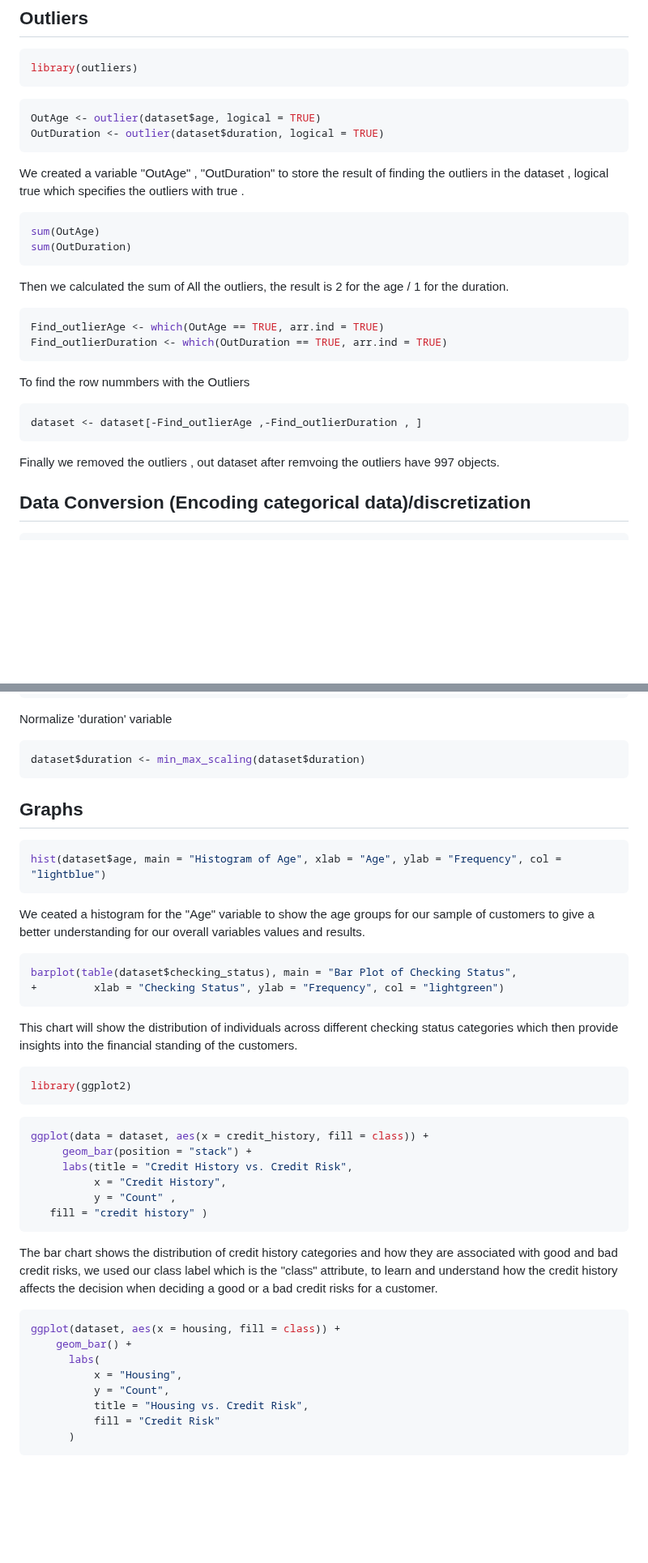
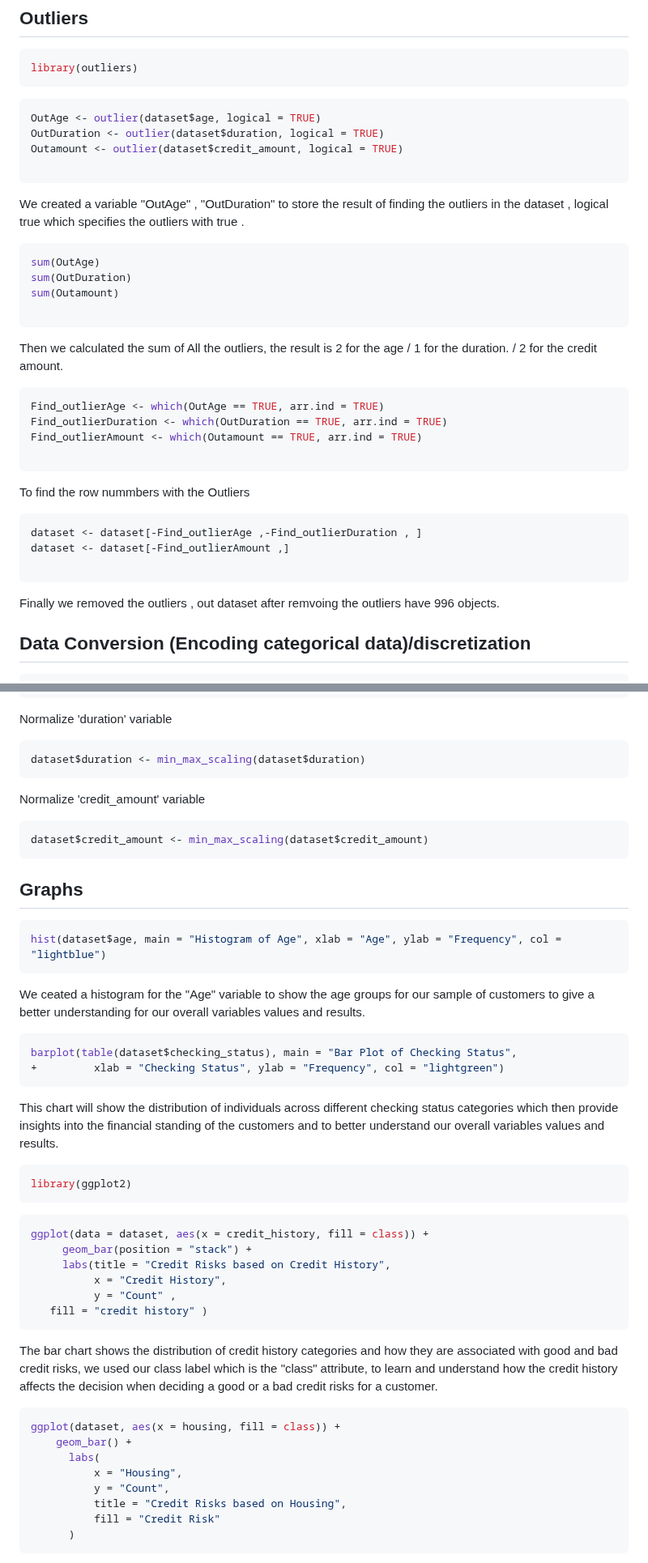
Before and after one commit to saraalkhoneen/Data-mining-6, a Markdown page: Customer credits notebook.md, 2 parts joined by grey strips. Shown at 81% size. GitHub-like rendering; blank space fills up the shorter version.

````diff
--- a/Customer credits notebook.md
+++ b/Customer credits notebook.md
@@ -83,6 +83,8 @@ library(outliers)
 ```R
 OutAge <- outlier(dataset$age, logical = TRUE)
 OutDuration <- outlier(dataset$duration, logical = TRUE)
+Outamount <- outlier(dataset$credit_amount, logical = TRUE)
+
 ```
 We created a variable "OutAge" , "OutDuration" to store the result of finding the outliers in the dataset ,
 logical true which specifies the outliers with true .
@@ -90,20 +92,27 @@ logical true which specifies the outliers with true .
 ```R
 sum(OutAge)
 sum(OutDuration)
+sum(Outamount)
+
 ```
-Then we calculated the sum of All the outliers, the result is 2 for the age / 1 for the duration.
+Then we calculated the sum of All the outliers, the result is 2 for the age / 1 for the duration. / 2  for the credit amount.
 
 ```R
 Find_outlierAge <- which(OutAge == TRUE, arr.ind = TRUE)
 Find_outlierDuration <- which(OutDuration == TRUE, arr.ind = TRUE)
+Find_outlierAmount <- which(Outamount == TRUE, arr.ind = TRUE)
+
 ```
 To find the row nummbers with the Outliers
 
 ```R
 dataset <- dataset[-Find_outlierAge ,-Find_outlierDuration , ]
+dataset <- dataset[-Find_outlierAmount ,]
+
 ```
 
-Finally we removed the outliers , out dataset after remvoing the outliers have 997 objects.
+Finally we removed the outliers , out dataset after remvoing the outliers have 996 objects.
+
 ## Data Conversion (Encoding categorical data)/discretization
 
 ```R
@@ -136,6 +145,11 @@ Normalize 'duration' variable
 ```R
 dataset$duration <- min_max_scaling(dataset$duration)
 ```
+Normalize 'credit_amount' variable
+```R
+dataset$credit_amount <- min_max_scaling(dataset$credit_amount)
+```
+
 
 ## Graphs
 
@@ -148,7 +162,7 @@ We ceated a histogram for the "Age" variable to show the age groups for our samp
 barplot(table(dataset$checking_status), main = "Bar Plot of Checking Status",
 +         xlab = "Checking Status", ylab = "Frequency", col = "lightgreen")
 ```
-This chart will show the distribution of individuals across different checking status categories which then provide insights into the financial standing of the customers.
+This chart will show the distribution of individuals across different checking status categories which then provide insights into the financial standing of the customers and to better understand our overall variables values and results.
 
 ```R
 library(ggplot2)
@@ -156,7 +170,7 @@ library(ggplot2)
 ```R
 ggplot(data = dataset, aes(x = credit_history, fill = class)) +
      geom_bar(position = "stack") +
-     labs(title = "Credit History vs. Credit Risk",
+     labs(title = "Credit Risks based on Credit History",
           x = "Credit History",
           y = "Count" ,
    fill = "credit history" )
@@ -170,7 +184,7 @@ ggplot(dataset, aes(x = housing, fill = class)) +
       labs(
           x = "Housing",
           y = "Count",
-          title = "Housing vs. Credit Risk",
+          title = "Credit Risks based on Housing",
           fill = "Credit Risk"
       )
 ```
````
Also changed, not shown: other parts of Customer credits notebook.md (+1 -1 lines).
